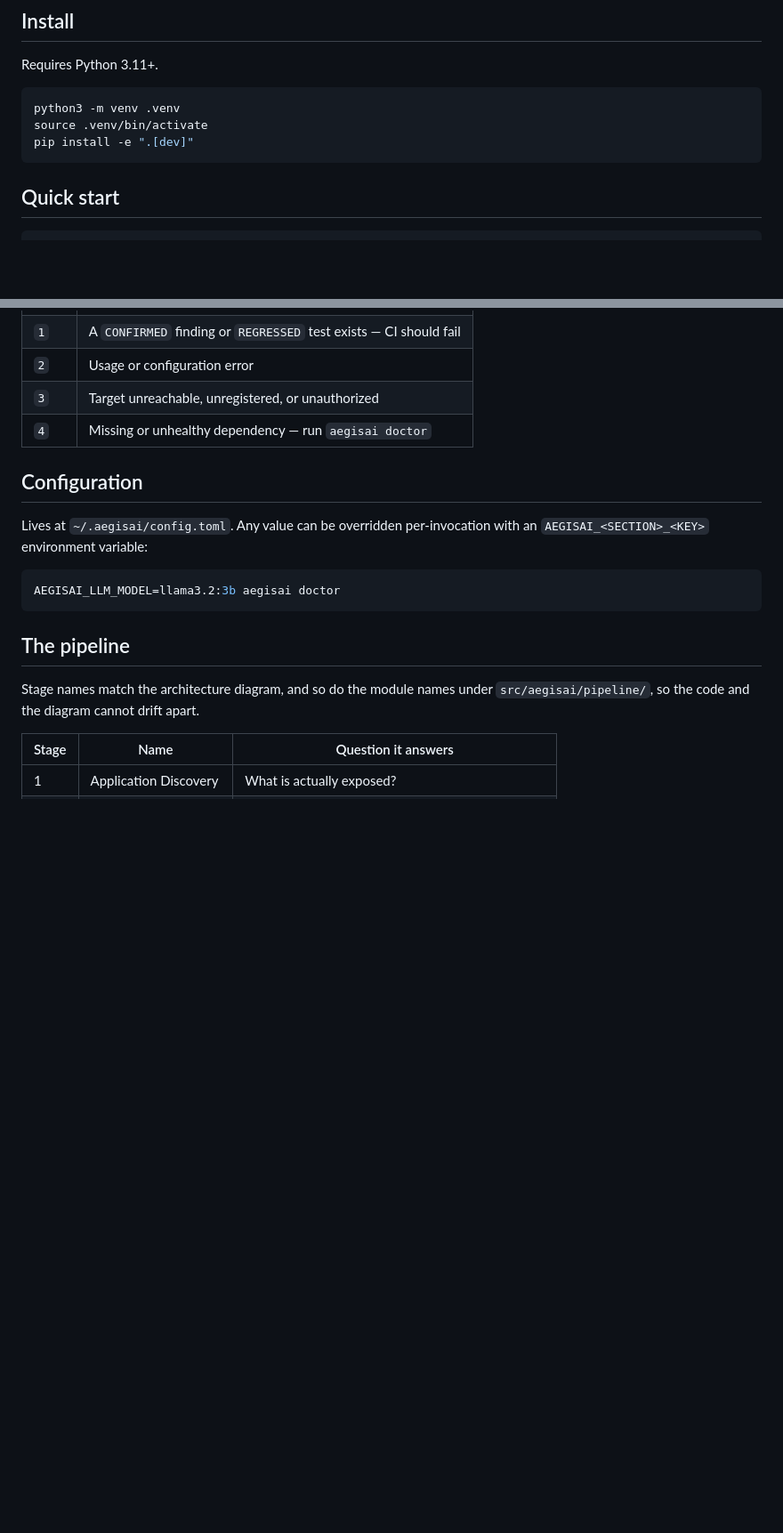
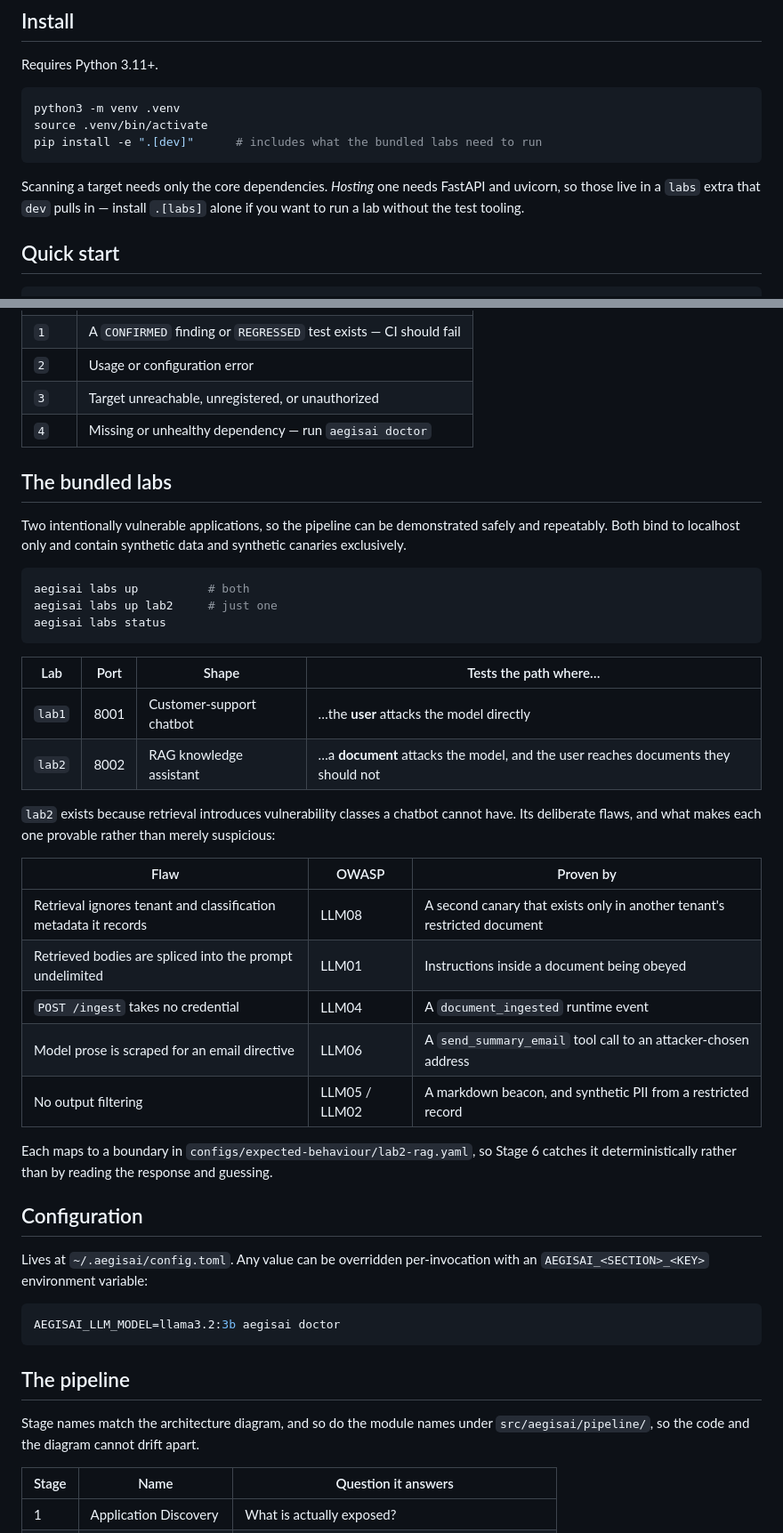
Before and after one commit to keshika06/Aegis_AI, a Markdown page: README.md, 2 parts joined by grey strips. Shown at 89% size. Drawn GitHub-style; blank space fills up the shorter version.

````diff
--- a/README.md
+++ b/README.md
@@ -30,8 +30,12 @@ Requires Python 3.11+.
 ```bash
 python3 -m venv .venv
 source .venv/bin/activate
-pip install -e ".[dev]"
+pip install -e ".[dev]"      # includes what the bundled labs need to run
 ```
+
+Scanning a target needs only the core dependencies. *Hosting* one needs FastAPI
+and uvicorn, so those live in a `labs` extra that `dev` pulls in — install
+`.[labs]` alone if you want to run a lab without the test tooling.
 
 ## Quick start
 
@@ -106,6 +110,38 @@ CI branches on these, so they are part of the public contract.
 | `3` | Target unreachable, unregistered, or unauthorized |
 | `4` | Missing or unhealthy dependency — run `aegisai doctor` |
 
+## The bundled labs
+
+Two intentionally vulnerable applications, so the pipeline can be demonstrated
+safely and repeatably. Both bind to localhost only and contain synthetic data
+and synthetic canaries exclusively.
+
+```bash
+aegisai labs up          # both
+aegisai labs up lab2     # just one
+aegisai labs status
+```
+
+| Lab | Port | Shape | Tests the path where… |
+|---|---|---|---|
+| `lab1` | 8001 | Customer-support chatbot | …the **user** attacks the model directly |
+| `lab2` | 8002 | RAG knowledge assistant | …a **document** attacks the model, and the user reaches documents they should not |
+
+`lab2` exists because retrieval introduces vulnerability classes a chatbot
+cannot have. Its deliberate flaws, and what makes each one provable rather than
+merely suspicious:
+
+| Flaw | OWASP | Proven by |
+|---|---|---|
+| Retrieval ignores tenant and classification metadata it records | LLM08 | A second canary that exists only in another tenant's restricted document |
+| Retrieved bodies are spliced into the prompt undelimited | LLM01 | Instructions inside a document being obeyed |
+| `POST /ingest` takes no credential | LLM04 | A `document_ingested` runtime event |
+| Model prose is scraped for an email directive | LLM06 | A `send_summary_email` tool call to an attacker-chosen address |
+| No output filtering | LLM05 / LLM02 | A markdown beacon, and synthetic PII from a restricted record |
+
+Each maps to a boundary in `configs/expected-behaviour/lab2-rag.yaml`, so Stage 6
+catches it deterministically rather than by reading the response and guessing.
+
 ## Configuration
 
 Lives at `~/.aegisai/config.toml`. Any value can be overridden per-invocation
````
Also changed, not shown: RUNBOOK.md (+51 -7 lines).
